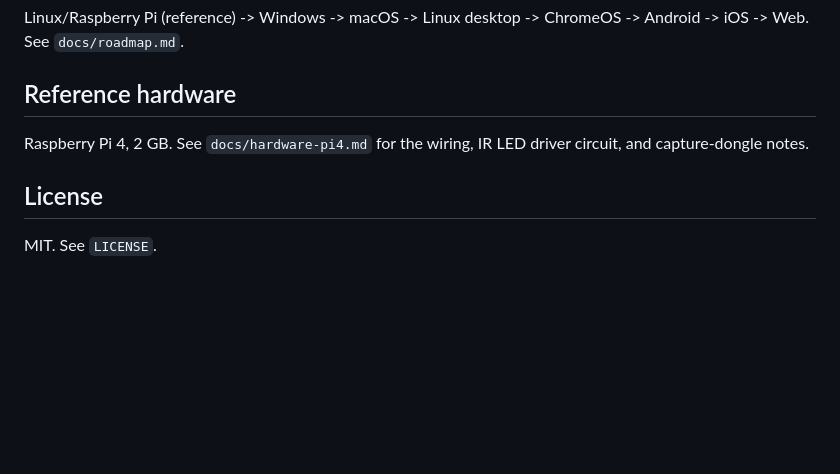
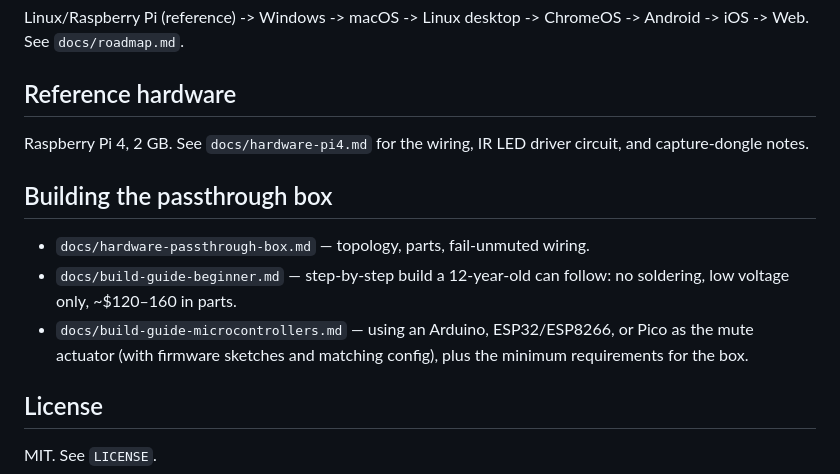
Before and after one commit to socrtwo/adhush, a Markdown page: README.md, the part around the change. GitHub-like rendering; blank space fills up the shorter version.

```diff
--- a/README.md
+++ b/README.md
@@ -100,6 +100,15 @@ ChromeOS -> Android -> iOS -> Web. See `docs/roadmap.md`.
 Raspberry Pi 4, 2 GB. See `docs/hardware-pi4.md` for the wiring, IR LED driver
 circuit, and capture-dongle notes.
 
+## Building the passthrough box
+
+- `docs/hardware-passthrough-box.md` — topology, parts, fail-unmuted wiring.
+- `docs/build-guide-beginner.md` — step-by-step build a 12-year-old can
+  follow: no soldering, low voltage only, ~$120–160 in parts.
+- `docs/build-guide-microcontrollers.md` — using an Arduino, ESP32/ESP8266,
+  or Pico as the mute actuator (with firmware sketches and matching config),
+  plus the minimum requirements for the box.
+
 ## License
 
 MIT. See `LICENSE`.
```
Also changed, not shown: docs/build-guide-beginner.md (added, +150 -0 lines), docs/build-guide-microcontrollers.md (added, +208 -0 lines).
